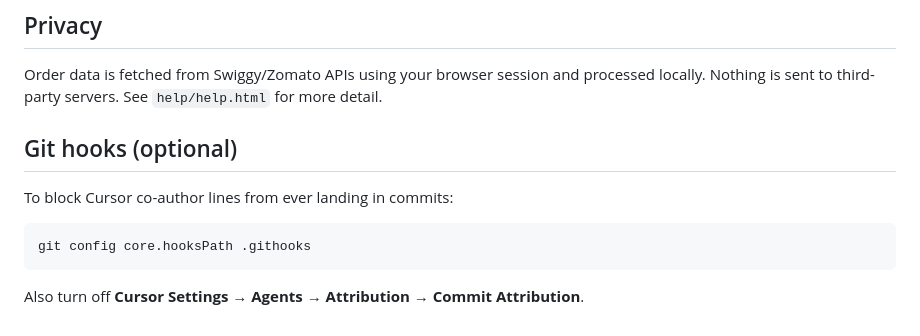
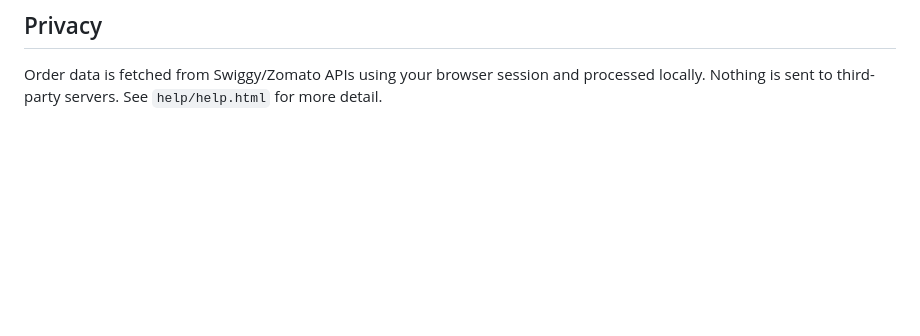
Before and after one commit to shivang-ts/plates-to-sheets, a Markdown page: README.md, the part around the change. GitHub-like rendering; blank space fills up the shorter version.

````diff
--- a/README.md
+++ b/README.md
@@ -80,13 +80,3 @@ content/               — per-platform credential capture
 ## Privacy
 
 Order data is fetched from Swiggy/Zomato APIs using your browser session and processed locally. Nothing is sent to third-party servers. See `help/help.html` for more detail.
-
-## Git hooks (optional)
-
-To block Cursor co-author lines from ever landing in commits:
-
-```bash
-git config core.hooksPath .githooks
-```
-
-Also turn off **Cursor Settings → Agents → Attribution → Commit Attribution**.
````
